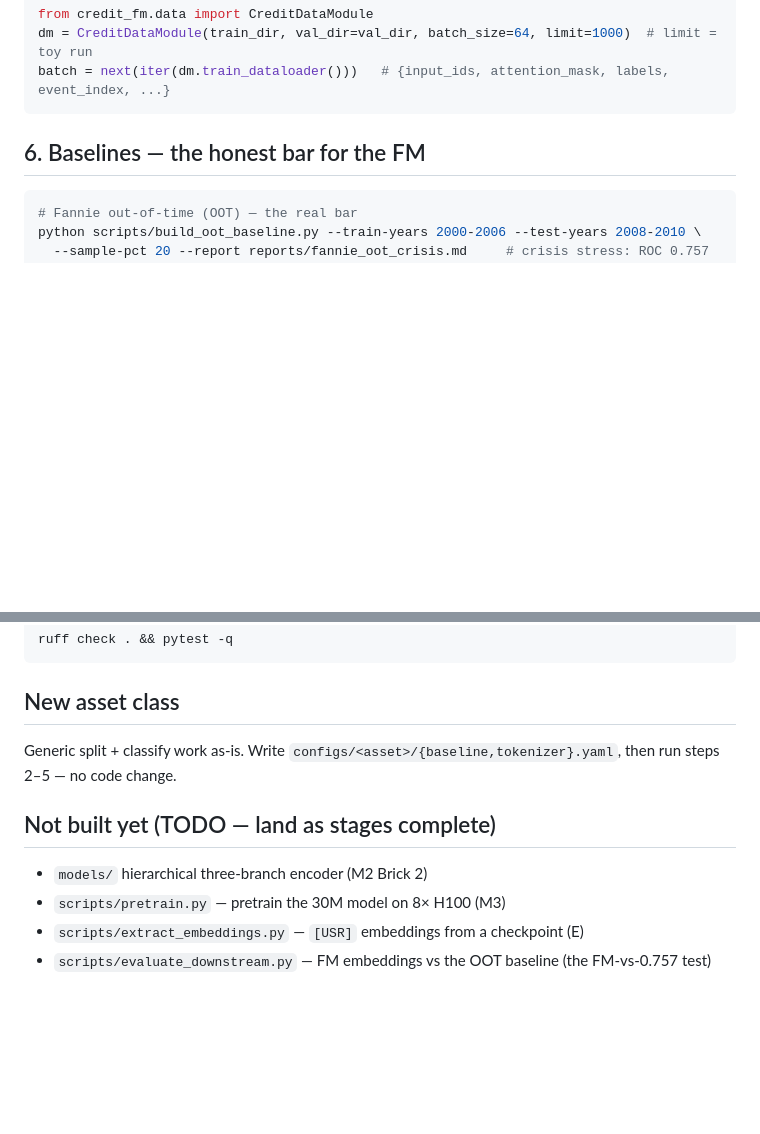
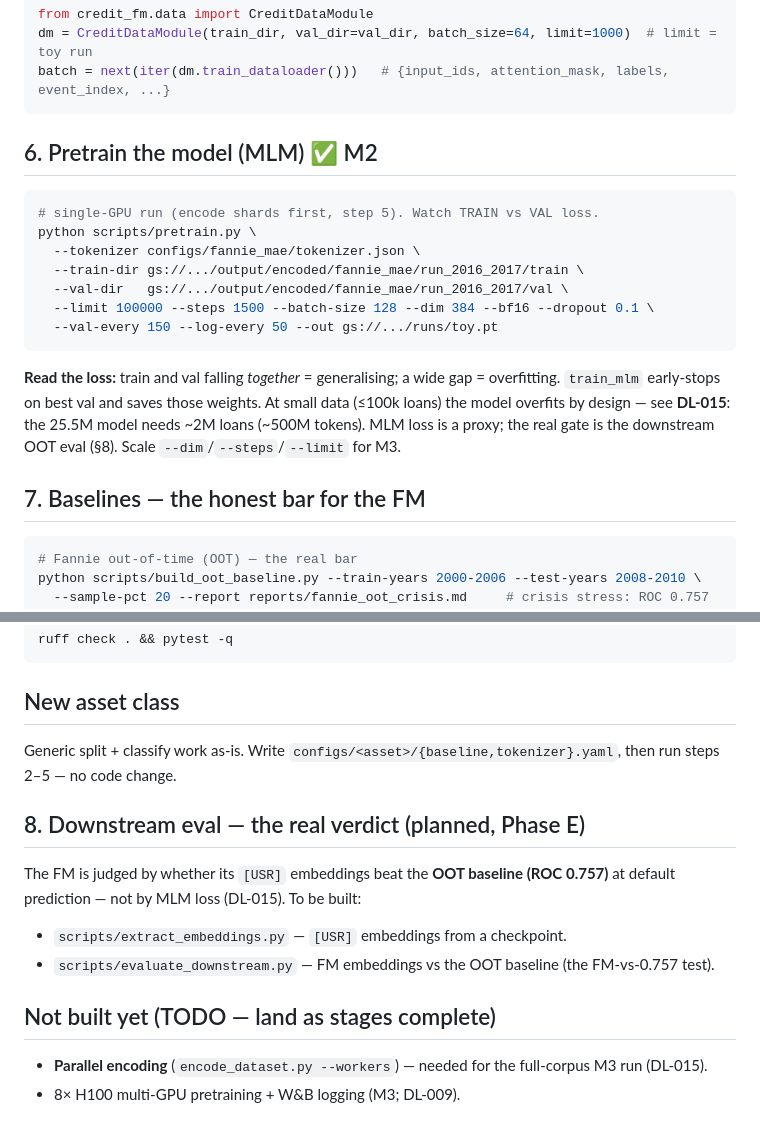
Before and after one commit to sriramarun/credit-foundation-model, a Markdown page: RUNBOOK.md, 2 parts joined by grey strips. Rendered like a GitHub page; blank space fills up the shorter version.

````diff
--- a/RUNBOOK.md
+++ b/RUNBOOK.md
@@ -58,7 +58,22 @@ dm = CreditDataModule(train_dir, val_dir=val_dir, batch_size=64, limit=1000)  #
 batch = next(iter(dm.train_dataloader()))   # {input_ids, attention_mask, labels, event_index, ...}
 ```
 
-## 6. Baselines — the honest bar for the FM
+## 6. Pretrain the model (MLM)  ✅ M2
+```bash
+# single-GPU run (encode shards first, step 5). Watch TRAIN vs VAL loss.
+python scripts/pretrain.py \
+  --tokenizer configs/fannie_mae/tokenizer.json \
+  --train-dir gs://.../output/encoded/fannie_mae/run_2016_2017/train \
+  --val-dir   gs://.../output/encoded/fannie_mae/run_2016_2017/val \
+  --limit 100000 --steps 1500 --batch-size 128 --dim 384 --bf16 --dropout 0.1 \
+  --val-every 150 --log-every 50 --out gs://.../runs/toy.pt
+```
+**Read the loss:** train and val falling *together* = generalising; a wide gap = overfitting.
+`train_mlm` early-stops on best val and saves those weights. At small data (≤100k loans) the model
+overfits by design — see **DL-015**: the 25.5M model needs ~2M loans (~500M tokens). MLM loss is a
+proxy; the real gate is the downstream OOT eval (§8). Scale `--dim`/`--steps`/`--limit` for M3.
+
+## 7. Baselines — the honest bar for the FM
 ```bash
 # Fannie out-of-time (OOT) — the real bar
 python scripts/build_oot_baseline.py --train-years 2000-2006 --test-years 2008-2010 \
@@ -80,8 +95,12 @@ ruff check . && pytest -q
 Generic split + classify work as-is. Write `configs/<asset>/{baseline,tokenizer}.yaml`, then run
 steps 2–5 — no code change.
 
+## 8. Downstream eval — the real verdict (planned, Phase E)
+The FM is judged by whether its `[USR]` embeddings beat the **OOT baseline (ROC 0.757)** at default
+prediction — not by MLM loss (DL-015). To be built:
+- `scripts/extract_embeddings.py` — `[USR]` embeddings from a checkpoint.
+- `scripts/evaluate_downstream.py` — FM embeddings vs the OOT baseline (the FM-vs-0.757 test).
+
 ## Not built yet (TODO — land as stages complete)
-- `models/` hierarchical three-branch encoder (M2 Brick 2)
-- `scripts/pretrain.py` — pretrain the 30M model on 8× H100 (M3)
-- `scripts/extract_embeddings.py` — `[USR]` embeddings from a checkpoint (E)
-- `scripts/evaluate_downstream.py` — FM embeddings vs the OOT baseline (the FM-vs-0.757 test)
+- **Parallel encoding** (`encode_dataset.py --workers`) — needed for the full-corpus M3 run (DL-015).
+- 8× H100 multi-GPU pretraining + W&B logging (M3; DL-009).
````
Also changed, not shown: docs/architecture.md (+4 -3 lines), docs/decision_log.md (+18 -0 lines).
